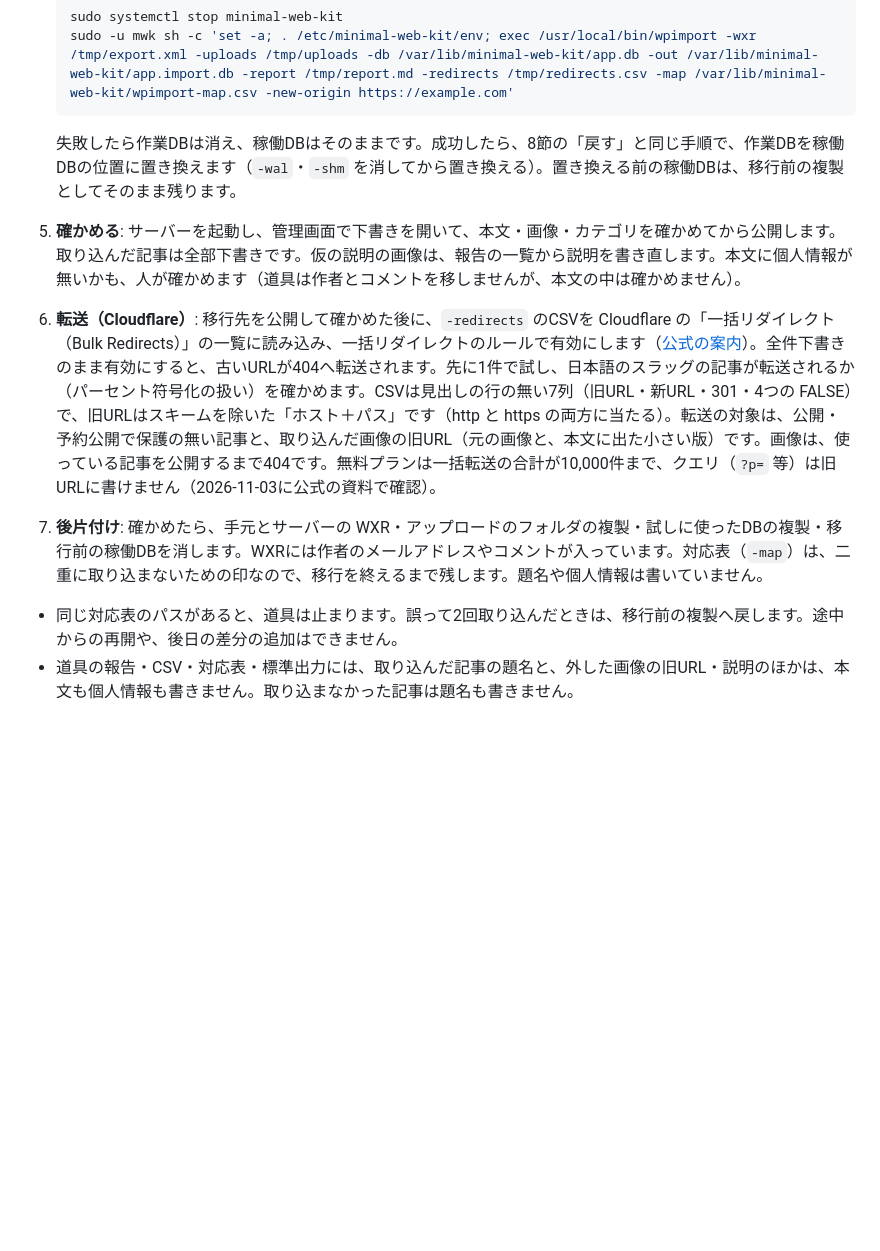
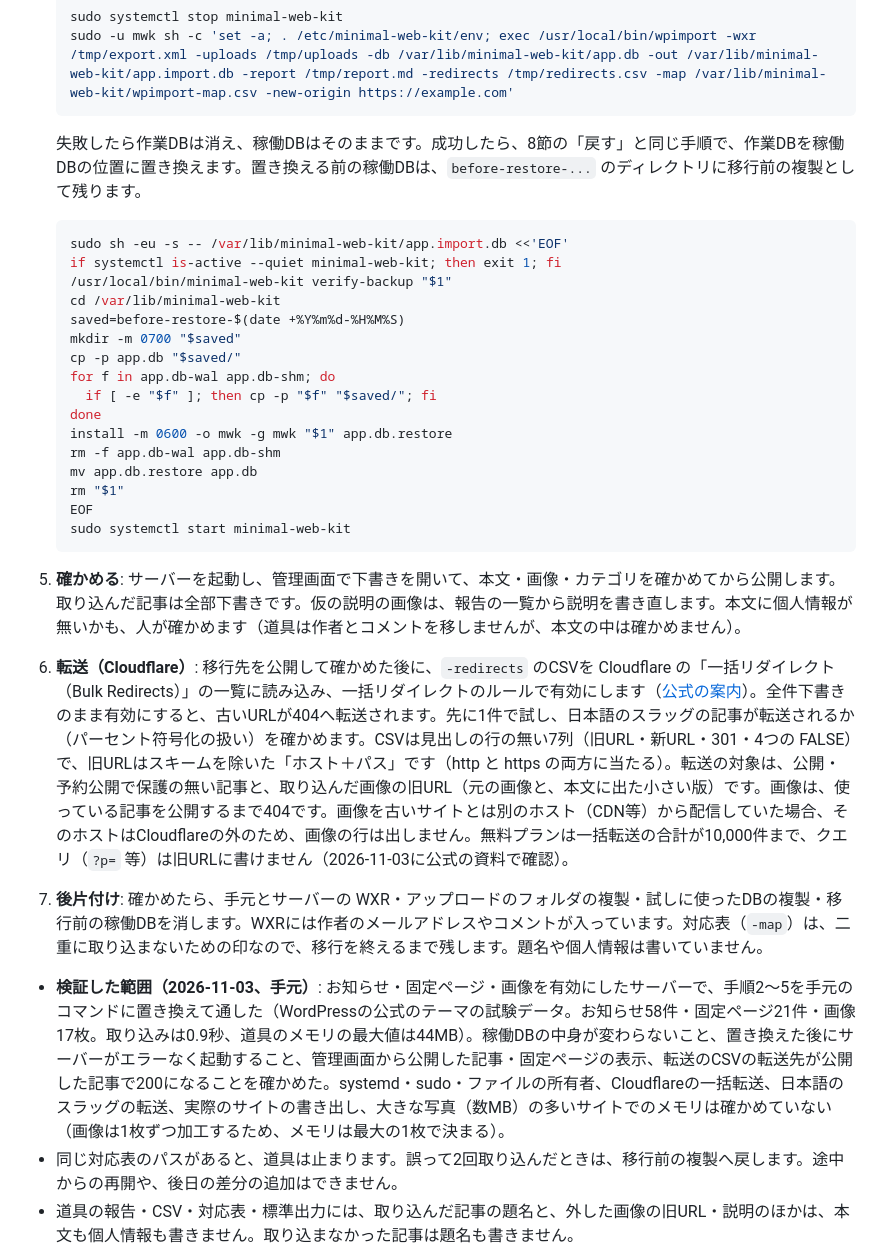
Before and after one commit to hideshi/minimal-web-kit, a Markdown page: docs/deploy.md, the part around the change. GitHub-like rendering; blank space fills up the shorter version.

Commit message:
docs: 移行の手順を手元で通した結果を手順書に反映する
作業DBの置き換えのコマンドを具体的に書き、置き換えた後の作業DBを消す。
画像を別のホストから配信していた場合は画像の転送の行が出ないことと、
手元で検証した範囲・していない範囲を書く。

Co-Authored-By: Claude Opus 5.5 <noreply@anthropic.com>

````diff
--- a/docs/deploy.md
+++ b/docs/deploy.md
@@ -356,10 +356,30 @@ SITE_URL=https://example.com CONTACT_FORM_URL=https://forms.example.com/... go r
    sudo -u mwk sh -c 'set -a; . /etc/minimal-web-kit/env; exec /usr/local/bin/wpimport -wxr /tmp/export.xml -uploads /tmp/uploads -db /var/lib/minimal-web-kit/app.db -out /var/lib/minimal-web-kit/app.import.db -report /tmp/report.md -redirects /tmp/redirects.csv -map /var/lib/minimal-web-kit/wpimport-map.csv -new-origin https://example.com'
    ```
 
-   失敗したら作業DBは消え、稼働DBはそのままです。成功したら、8節の「戻す」と同じ手順で、作業DBを稼働DBの位置に置き換えます（`-wal`・`-shm` を消してから置き換える）。置き換える前の稼働DBは、移行前の複製としてそのまま残ります。
+   失敗したら作業DBは消え、稼働DBはそのままです。成功したら、8節の「戻す」と同じ手順で、作業DBを稼働DBの位置に置き換えます。置き換える前の稼働DBは、`before-restore-...` のディレクトリに移行前の複製として残ります。
+
+   ```sh
+   sudo sh -eu -s -- /var/lib/minimal-web-kit/app.import.db <<'EOF'
+   if systemctl is-active --quiet minimal-web-kit; then exit 1; fi
+   /usr/local/bin/minimal-web-kit verify-backup "$1"
+   cd /var/lib/minimal-web-kit
+   saved=before-restore-$(date +%Y%m%d-%H%M%S)
+   mkdir -m 0700 "$saved"
+   cp -p app.db "$saved/"
+   for f in app.db-wal app.db-shm; do
+     if [ -e "$f" ]; then cp -p "$f" "$saved/"; fi
+   done
+   install -m 0600 -o mwk -g mwk "$1" app.db.restore
+   rm -f app.db-wal app.db-shm
+   mv app.db.restore app.db
+   rm "$1"
+   EOF
+   sudo systemctl start minimal-web-kit
+   ```
 5. **確かめる**: サーバーを起動し、管理画面で下書きを開いて、本文・画像・カテゴリを確かめてから公開します。取り込んだ記事は全部下書きです。仮の説明の画像は、報告の一覧から説明を書き直します。本文に個人情報が無いかも、人が確かめます（道具は作者とコメントを移しませんが、本文の中は確かめません）。
-6. **転送（Cloudflare）**: 移行先を公開して確かめた後に、`-redirects` のCSVを Cloudflare の「一括リダイレクト（Bulk Redirects）」の一覧に読み込み、一括リダイレクトのルールで有効にします（[公式の案内](https://developers.cloudflare.com/rules/url-forwarding/bulk-redirects/)）。全件下書きのまま有効にすると、古いURLが404へ転送されます。先に1件で試し、日本語のスラッグの記事が転送されるか（パーセント符号化の扱い）を確かめます。CSVは見出しの行の無い7列（旧URL・新URL・301・4つの FALSE）で、旧URLはスキームを除いた「ホスト＋パス」です（http と https の両方に当たる）。転送の対象は、公開・予約公開で保護の無い記事と、取り込んだ画像の旧URL（元の画像と、本文に出た小さい版）です。画像は、使っている記事を公開するまで404です。無料プランは一括転送の合計が10,000件まで、クエリ（`?p=` 等）は旧URLに書けません（2026-11-03に公式の資料で確認）。
+6. **転送（Cloudflare）**: 移行先を公開して確かめた後に、`-redirects` のCSVを Cloudflare の「一括リダイレクト（Bulk Redirects）」の一覧に読み込み、一括リダイレクトのルールで有効にします（[公式の案内](https://developers.cloudflare.com/rules/url-forwarding/bulk-redirects/)）。全件下書きのまま有効にすると、古いURLが404へ転送されます。先に1件で試し、日本語のスラッグの記事が転送されるか（パーセント符号化の扱い）を確かめます。CSVは見出しの行の無い7列（旧URL・新URL・301・4つの FALSE）で、旧URLはスキームを除いた「ホスト＋パス」です（http と https の両方に当たる）。転送の対象は、公開・予約公開で保護の無い記事と、取り込んだ画像の旧URL（元の画像と、本文に出た小さい版）です。画像は、使っている記事を公開するまで404です。画像を古いサイトとは別のホスト（CDN等）から配信していた場合、そのホストはCloudflareの外のため、画像の行は出しません。無料プランは一括転送の合計が10,000件まで、クエリ（`?p=` 等）は旧URLに書けません（2026-11-03に公式の資料で確認）。
 7. **後片付け**: 確かめたら、手元とサーバーの WXR・アップロードのフォルダの複製・試しに使ったDBの複製・移行前の稼働DBを消します。WXRには作者のメールアドレスやコメントが入っています。対応表（`-map`）は、二重に取り込まないための印なので、移行を終えるまで残します。題名や個人情報は書いていません。
 
+- **検証した範囲（2026-11-03、手元）**: お知らせ・固定ページ・画像を有効にしたサーバーで、手順2〜5を手元のコマンドに置き換えて通した（WordPressの公式のテーマの試験データ。お知らせ58件・固定ページ21件・画像17枚。取り込みは0.9秒、道具のメモリの最大値は44MB）。稼働DBの中身が変わらないこと、置き換えた後にサーバーがエラーなく起動すること、管理画面から公開した記事・固定ページの表示、転送のCSVの転送先が公開した記事で200になることを確かめた。systemd・sudo・ファイルの所有者、Cloudflareの一括転送、日本語のスラッグの転送、実際のサイトの書き出し、大きな写真（数MB）の多いサイトでのメモリは確かめていない（画像は1枚ずつ加工するため、メモリは最大の1枚で決まる）。
 - 同じ対応表のパスがあると、道具は止まります。誤って2回取り込んだときは、移行前の複製へ戻します。途中からの再開や、後日の差分の追加はできません。
 - 道具の報告・CSV・対応表・標準出力には、取り込んだ記事の題名と、外した画像の旧URL・説明のほかは、本文も個人情報も書きません。取り込まなかった記事は題名も書きません。
````
Also changed, not shown: docs/plans/wordpress-import-plan.md (+1 -1 lines).
